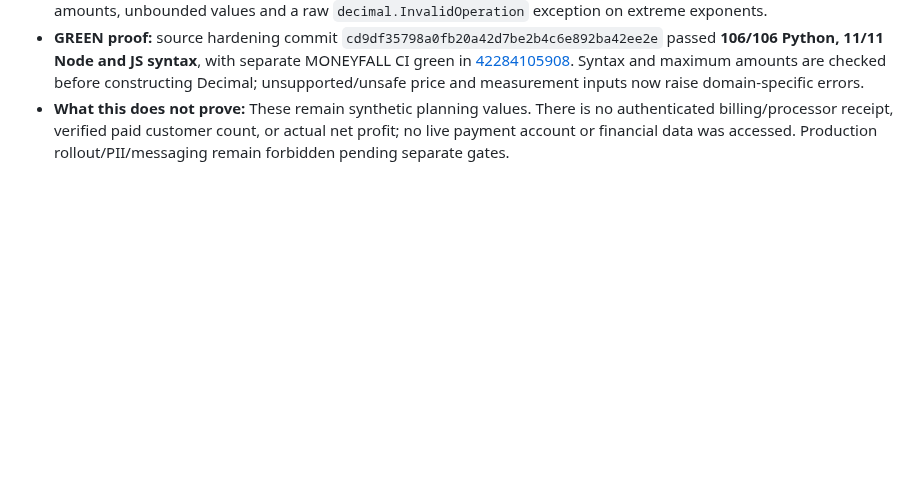
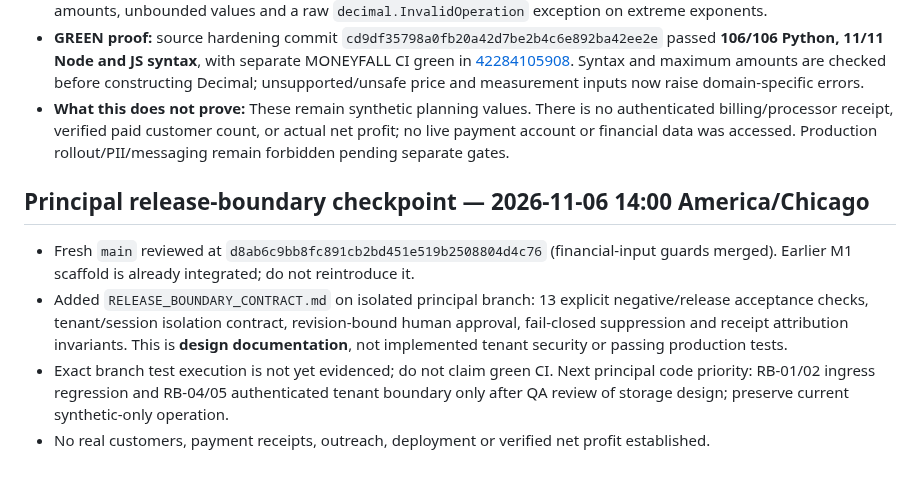
Before and after one commit to reppiks490/cash-flow-, a Markdown page: products/revenue_recovery/PROJECT_LEDGER.md, the part around the change. Drawn GitHub-style; blank space fills up the shorter version.

Commit message:
docs(rre): ledger release boundary and unresolved production gates

```diff
--- a/products/revenue_recovery/PROJECT_LEDGER.md
+++ b/products/revenue_recovery/PROJECT_LEDGER.md
@@ -139,3 +139,10 @@ Leading measures: leads received; permissioned/qualified leads; drafts approved;
 - **RED proof:** test-only commit `47fe733a6a8c40b1651e87c007c6ae65635add2f` introduced commercial price/measurement checks. GitHub Actions run [42283982355](https://github.com/reppiks490/cash-flow-/actions/runs/42283982355) failed **10 assertions and 8 errors**, exposing acceptance of noncanonical amounts, unbounded values and a raw `decimal.InvalidOperation` exception on extreme exponents.
 - **GREEN proof:** source hardening commit `cd9df35798a0fb20a42d7be2b4c6e892ba42ee2e` passed **106/106 Python, 11/11 Node and JS syntax**, with separate MONEYFALL CI green in [42284105908](https://github.com/reppiks490/cash-flow-/actions/runs/42284105908). Syntax and maximum amounts are checked before constructing Decimal; unsupported/unsafe price and measurement inputs now raise domain-specific errors.
 - **What this does not prove:** These remain synthetic planning values. There is no authenticated billing/processor receipt, verified paid customer count, or actual net profit; no live payment account or financial data was accessed. Production rollout/PII/messaging remain forbidden pending separate gates.
+
+## Principal release-boundary checkpoint — 2026-11-06 14:00 America/Chicago
+
+- Fresh `main` reviewed at `d8ab6c9bb8fc891cb2bd451e519b2508804d4c76` (financial-input guards merged). Earlier M1 scaffold is already integrated; do not reintroduce it.
+- Added `RELEASE_BOUNDARY_CONTRACT.md` on isolated principal branch: 13 explicit negative/release acceptance checks, tenant/session isolation contract, revision-bound human approval, fail-closed suppression and receipt attribution invariants. This is **design documentation**, not implemented tenant security or passing production tests.
+- Exact branch test execution is not yet evidenced; do not claim green CI. Next principal code priority: RB-01/02 ingress regression and RB-04/05 authenticated tenant boundary only after QA review of storage design; preserve current synthetic-only operation.
+- No real customers, payment receipts, outreach, deployment or verified net profit established.
```
